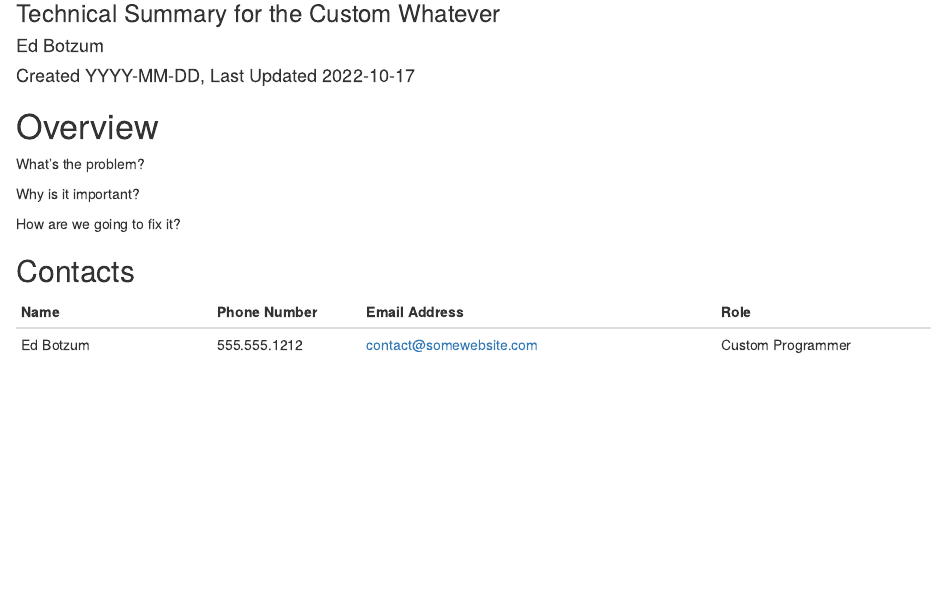
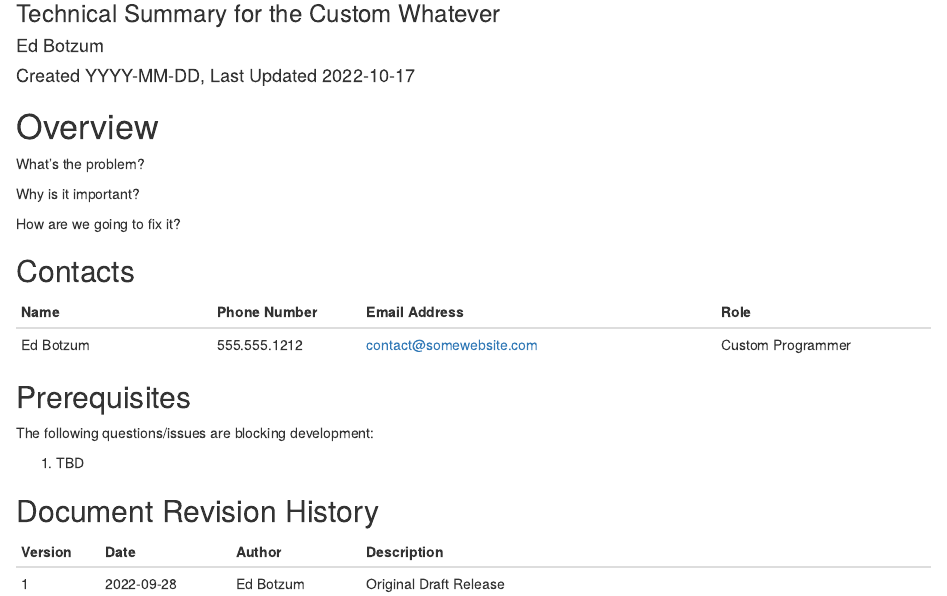
Before and after one commit to ebot/technical_summary_bootstrap, an R Markdown document (index.Rmd): the page in a window 1100 px wide, from 80 px down. Rendered offline with R 4.5, knitr and Pandoc, with nearby package versions; drawn as R Markdown's standard HTML page in place of the format the file asks for.

Commit message:
Added Prerequesites & Revision History

```diff
--- a/index.Rmd
+++ b/index.Rmd
@@ -63,5 +63,17 @@ Name            | Phone Number | Email Address               | Role
 --------------- | ------------ | --------------------------- | -----------------
 Ed Botzum       | 555.555.1212 | contact@somewebsite.com     | Custom Programmer
 
+## Prerequisites {.unlisted .unnumbered}
+
+The following questions/issues are blocking development:
+
+1. TBD
+
+## Document Revision History {.unlisted .unnumbered}
+
+Version | Date | Author | Description
+------- | ---------- | ---------- | --------------------------------------------
+1       | 2022-09-28 | Ed Botzum | Original Draft Release
+
 <div style="page-break-before:always;"></div>
 \pagebreak
```
